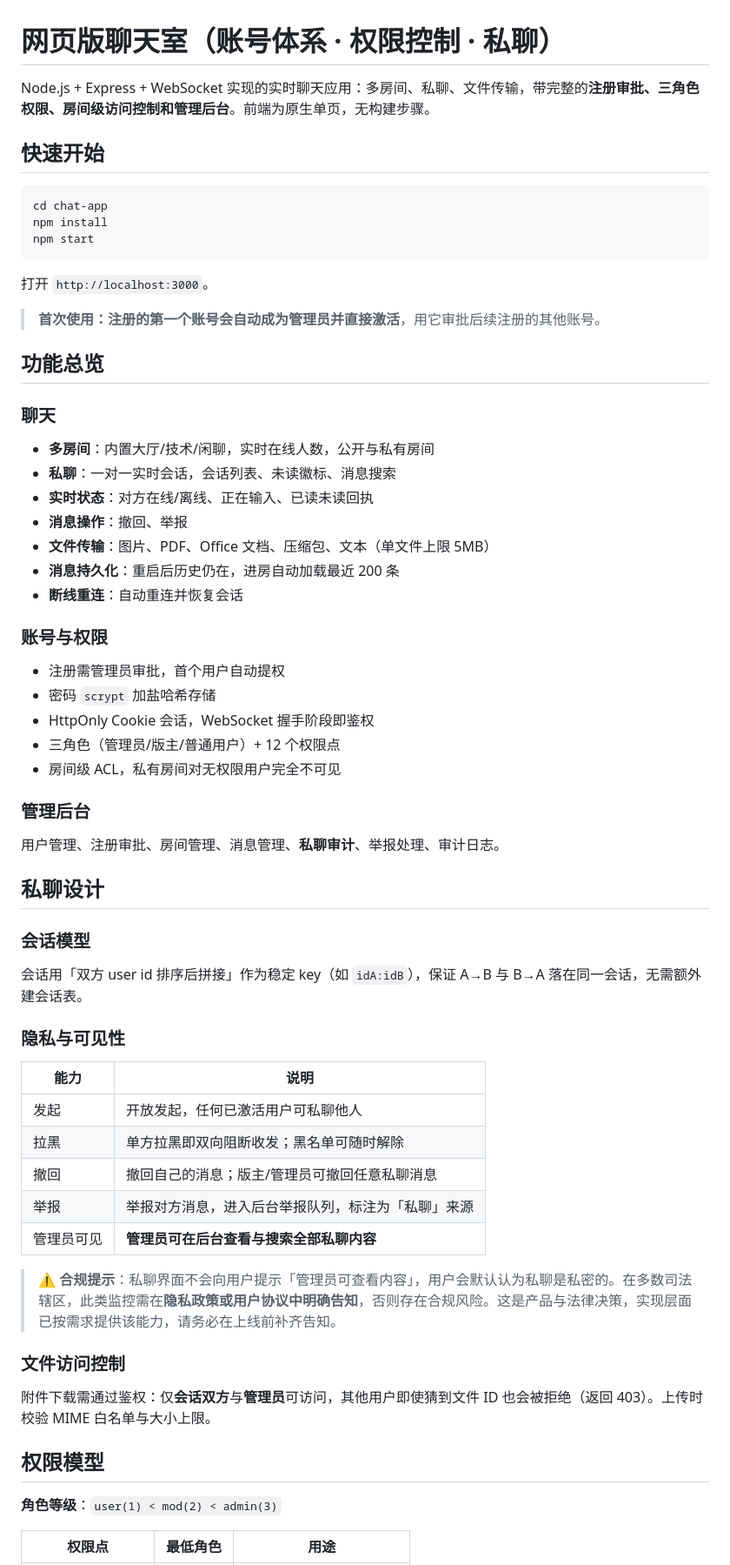
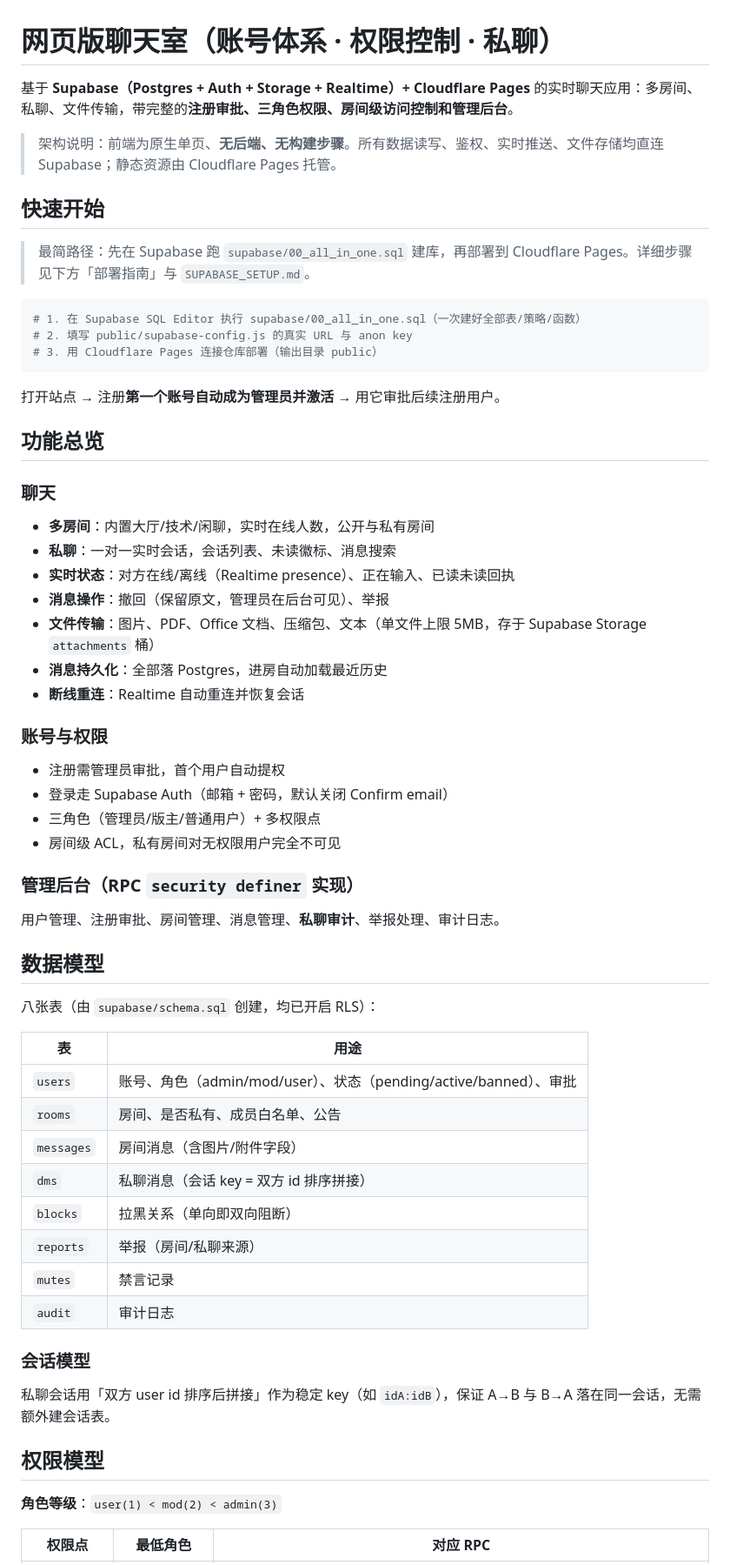
Before and after one commit to Xsny-001/24h02chat1, a Markdown page: README.md, the part around one of its changes. Shown at 87% size. Rendered like a GitHub page.

Commit message:
docs: 同步 Supabase 架构文档与迁移文件

````diff
--- a/README.md
+++ b/README.md
@@ -1,62 +1,62 @@
 # 网页版聊天室（账号体系 · 权限控制 · 私聊）
 
-Node.js + Express + WebSocket 实现的实时聊天应用：多房间、私聊、文件传输，带完整的**注册审批、三角色权限、房间级访问控制和管理后台**。前端为原生单页，无构建步骤。
+基于 **Supabase（Postgres + Auth + Storage + Realtime）+ Cloudflare Pages** 的实时聊天应用：多房间、私聊、文件传输，带完整的**注册审批、三角色权限、房间级访问控制和管理后台**。
+
+> 架构说明：前端为原生单页、**无后端、无构建步骤**。所有数据读写、鉴权、实时推送、文件存储均直连 Supabase；静态资源由 Cloudflare Pages 托管。
 
 ## 快速开始
 
+> 最简路径：先在 Supabase 跑 `supabase/00_all_in_one.sql` 建库，再部署到 Cloudflare Pages。详细步骤见下方「部署指南」与 `SUPABASE_SETUP.md`。
+
 ```bash
-cd chat-app
-npm install
-npm start
+# 1. 在 Supabase SQL Editor 执行 supabase/00_all_in_one.sql（一次建好全部表/策略/函数）
+# 2. 填写 public/supabase-config.js 的真实 URL 与 anon key
+# 3. 用 Cloudflare Pages 连接仓库部署（输出目录 public）
 ```
 
-打开 `http://localhost:3000`。
-
-> **首次使用：注册的第一个账号会自动成为管理员并直接激活**，用它审批后续注册的其他账号。
+打开站点 → 注册**第一个账号自动成为管理员并激活** → 用它审批后续注册用户。
 
 ## 功能总览
 
 ### 聊天
 - **多房间**：内置大厅/技术/闲聊，实时在线人数，公开与私有房间
 - **私聊**：一对一实时会话，会话列表、未读徽标、消息搜索
-- **实时状态**：对方在线/离线、正在输入、已读未读回执
-- **消息操作**：撤回、举报
-- **文件传输**：图片、PDF、Office 文档、压缩包、文本（单文件上限 5MB）
-- **消息持久化**：重启后历史仍在，进房自动加载最近 200 条
-- **断线重连**：自动重连并恢复会话
+- **实时状态**：对方在线/离线（Realtime presence）、正在输入、已读未读回执
+- **消息操作**：撤回（保留原文，管理员在后台可见）、举报
+- **文件传输**：图片、PDF、Office 文档、压缩包、文本（单文件上限 5MB，存于 Supabase Storage `attachments` 桶）
+- **消息持久化**：全部落 Postgres，进房自动加载最近历史
+- **断线重连**：Realtime 自动重连并恢复会话
 
 ### 账号与权限
 - 注册需管理员审批，首个用户自动提权
-- 密码 `scrypt` 加盐哈希存储
-- HttpOnly Cookie 会话，WebSocket 握手阶段即鉴权
-- 三角色（管理员/版主/普通用户）+ 12 个权限点
+- 登录走 Supabase Auth（邮箱 + 密码，默认关闭 Confirm email）
+- 三角色（管理员/版主/普通用户）+ 多权限点
 - 房间级 ACL，私有房间对无权限用户完全不可见
 
-### 管理后台
+### 管理后台（RPC `security definer` 实现）
 用户管理、注册审批、房间管理、消息管理、**私聊审计**、举报处理、审计日志。
 
-## 私聊设计
+## 数据模型
+
+八张表（由 `supabase/schema.sql` 创建，均已开启 RLS）：
+
+| 表 | 用途 |
+|---|---|
+| `users` | 账号、角色（admin/mod/user）、状态（pending/active/banned）、审批 |
+| `rooms` | 房间、是否私有、成员白名单、公告 |
+| `messages` | 房间消息（含图片/附件字段） |
+| `dms` | 私聊消息（会话 key = 双方 id 排序拼接） |
+| `blocks` | 拉黑关系（单向即双向阻断） |
+| `reports` | 举报（房间/私聊来源） |
+| `mutes` | 禁言记录 |
+| `audit` | 审计日志 |
 
 ### 会话模型
-会话用「双方 user id 排序后拼接」作为稳定 key（如 `idA:idB`），保证 A→B 与 B→A 落在同一会话，无需额外建会话表。
-
-### 隐私与可见性
-| 能力 | 说明 |
-|---|---|
-| 发起 | 开放发起，任何已激活用户可私聊他人 |
-| 拉黑 | 单方拉黑即双向阻断收发；黑名单可随时解除 |
-| 撤回 | 撤回自己的消息；版主/管理员可撤回任意私聊消息 |
-| 举报 | 举报对方消息，进入后台举报队列，标注为「私聊」来源 |
-| 管理员可见 | **管理员可在后台查看与搜索全部私聊内容** |
-
-> ⚠️ **合规提示**：私聊界面不会向用户提示「管理员可查看内容」，用户会默认认为私聊是私密的。在多数司法辖区，此类监控需在**隐私政策或用户协议中明确告知**，否则存在合规风险。这是产品与法律决策，实现层面已按需求提供该能力，请务必在上线前补齐告知。
-
-### 文件访问控制
-附件下载需通过鉴权：仅**会话双方**与**管理员**可访问，其他用户即使猜到文件 ID 也会被拒绝（返回 403）。上传时校验 MIME 白名单与大小上限。
+私聊会话用「双方 user id 排序后拼接」作为稳定 key（如 `idA:idB`），保证 A→B 与 B→A 落在同一会话，无需额外建会话表。
 
 ## 权限模型
 
 **角色等级**：`user(1) < mod(2) < admin(3)`
 
-| 权限点 | 最低角色 | 用途 |
+| 权限点 | 最低角色 | 对应 RPC |
 |---|---|---|
````
Also changed, not shown: other parts of README.md (+41 -60 lines).
